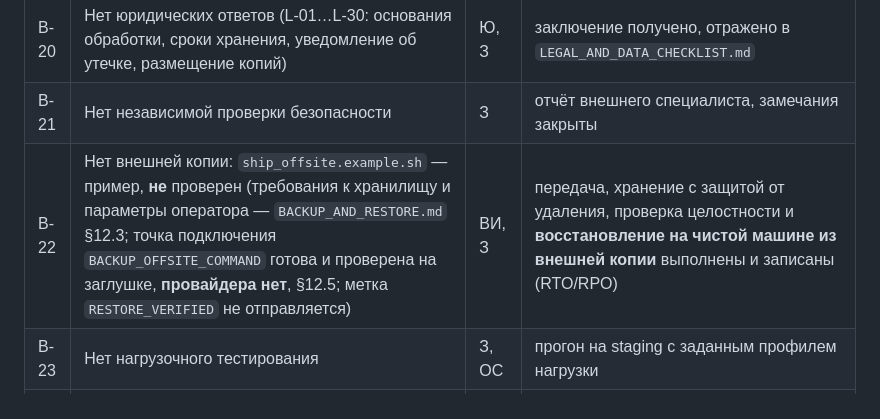
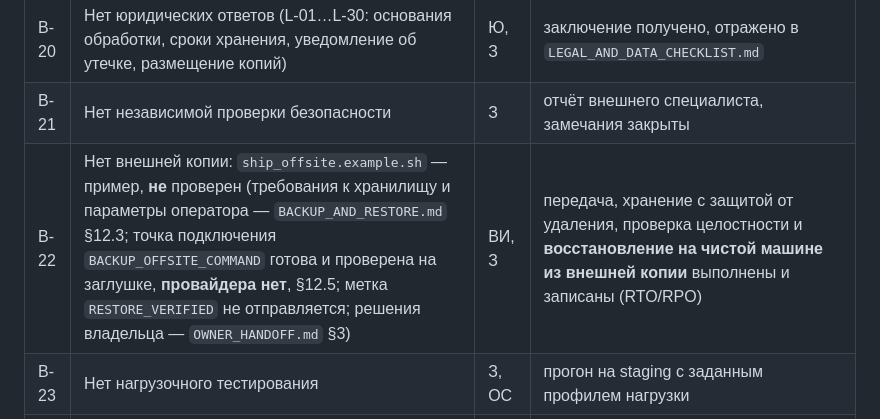
Before and after one commit to XasaNXoN96/Project_Talim, a Markdown page: docs/STAGING_BLOCKERS.md, the part around the change. Drawn GitHub-style.

```diff
--- a/docs/STAGING_BLOCKERS.md
+++ b/docs/STAGING_BLOCKERS.md
@@ -26,7 +26,7 @@
 |---|---|---|---|
 | B-20 | Нет юридических ответов (L-01…L-30: основания обработки, сроки хранения, уведомление об утечке, размещение копий) | Ю, З | заключение получено, отражено в `LEGAL_AND_DATA_CHECKLIST.md` |
 | B-21 | Нет независимой проверки безопасности | З | отчёт внешнего специалиста, замечания закрыты |
-| B-22 | Нет внешней копии: `ship_offsite.example.sh` — пример, **не** проверен (требования к хранилищу и параметры оператора — `BACKUP_AND_RESTORE.md` §12.3; точка подключения `BACKUP_OFFSITE_COMMAND` готова и проверена на заглушке, **провайдера нет**, §12.5; метка `RESTORE_VERIFIED` не отправляется) | ВИ, З | передача, хранение с защитой от удаления, проверка целостности и **восстановление на чистой машине из внешней копии** выполнены и записаны (RTO/RPO) |
+| B-22 | Нет внешней копии: `ship_offsite.example.sh` — пример, **не** проверен (требования к хранилищу и параметры оператора — `BACKUP_AND_RESTORE.md` §12.3; точка подключения `BACKUP_OFFSITE_COMMAND` готова и проверена на заглушке, **провайдера нет**, §12.5; метка `RESTORE_VERIFIED` не отправляется; решения владельца — `OWNER_HANDOFF.md` §3) | ВИ, З | передача, хранение с защитой от удаления, проверка целостности и **восстановление на чистой машине из внешней копии** выполнены и записаны (RTO/RPO) |
 | B-23 | Нет нагрузочного тестирования | З, ОС | прогон на staging с заданным профилем нагрузки |
 | B-24 | Переводы не проверены носителями языка | З | `TRANSLATION_REVIEW_LIST.md` вычитан |
 | B-25 | Решения заказчика: допускать ли `approve_own_news`; открытость справочника сотрудников; нужны ли отдельные роли «автор/редактор» шире готовых; можно ли удалять черновики | З | решения записаны |
```
Also changed, not shown: docs/RELEASE_CANDIDATE.md (+19 -1 lines).
